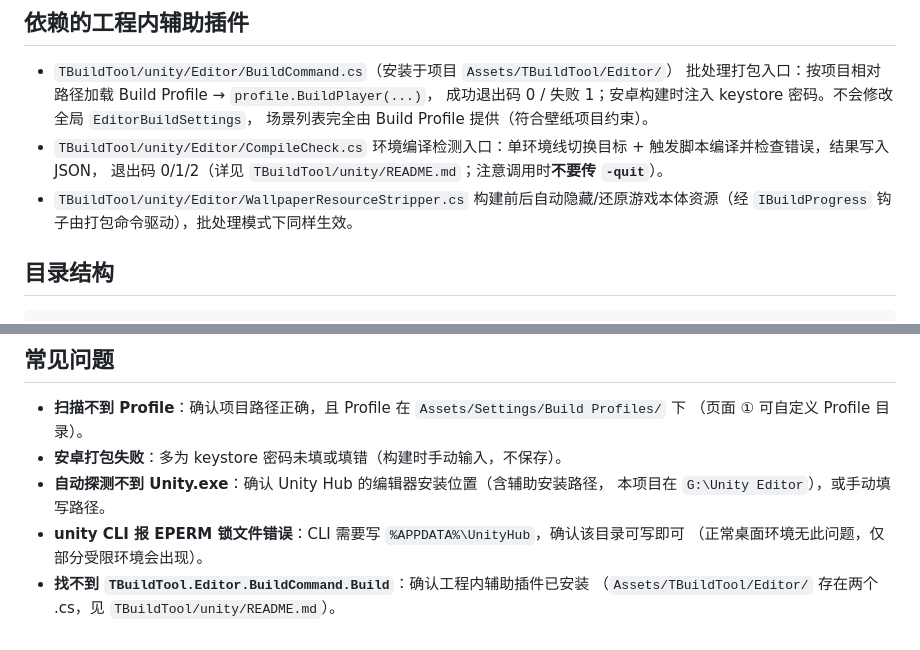
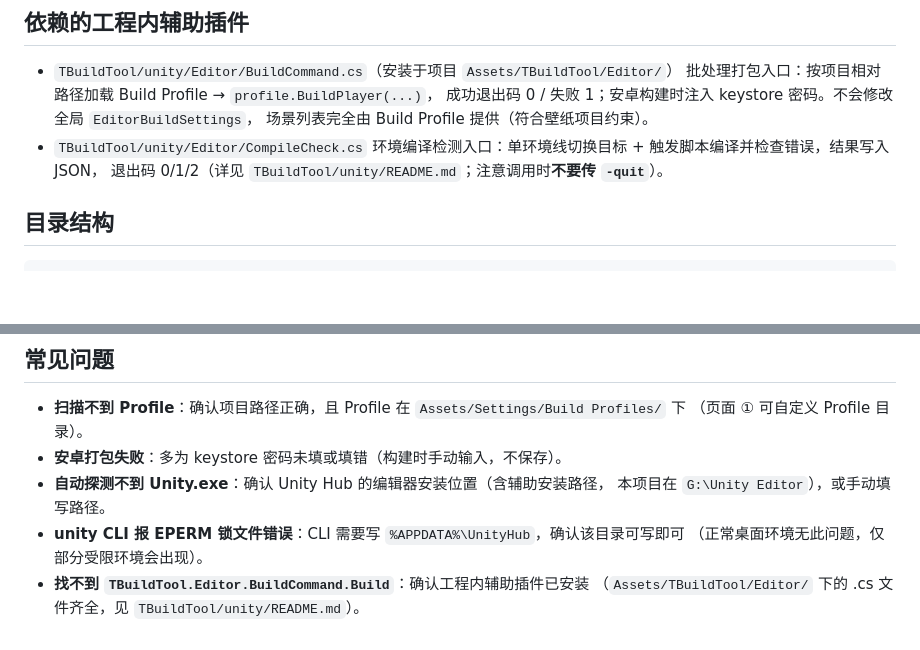
Before and after one commit to TouMingQAQ/UnityBuildTool, a Markdown page: web/README.md, 2 parts joined by grey strips. Rendered like a GitHub page; blank space fills up the shorter version.

```diff
--- a/web/README.md
+++ b/web/README.md
@@ -87,8 +87,6 @@ Build Target 5 / 19 / 13 / 9 / 4）逐条执行一次真实编译检测。
 - `TBuildTool/unity/Editor/CompileCheck.cs`
   环境编译检测入口：单环境线切换目标 + 触发脚本编译并检查错误，结果写入 JSON，
   退出码 0/1/2（详见 `TBuildTool/unity/README.md`；注意调用时**不要传 `-quit`**）。
-- `TBuildTool/unity/Editor/WallpaperResourceStripper.cs`
-  构建前后自动隐藏/还原游戏本体资源（经 `IBuildProgress` 钩子由打包命令驱动），批处理模式下同样生效。
 
 ## 目录结构
 
@@ -115,4 +113,4 @@ TBuildTool/web/
 - **unity CLI 报 EPERM 锁文件错误**：CLI 需要写 `%APPDATA%\UnityHub`，确认该目录可写即可
   （正常桌面环境无此问题，仅部分受限环境会出现）。
 - **找不到 `TBuildTool.Editor.BuildCommand.Build`**：确认工程内辅助插件已安装
-  （`Assets/TBuildTool/Editor/` 存在两个 .cs，见 `TBuildTool/unity/README.md`）。
+  （`Assets/TBuildTool/Editor/` 下的 .cs 文件齐全，见 `TBuildTool/unity/README.md`）。
```
Also changed, not shown: README.md (+5 -7 lines), unity/README.md (+4 -8 lines).
